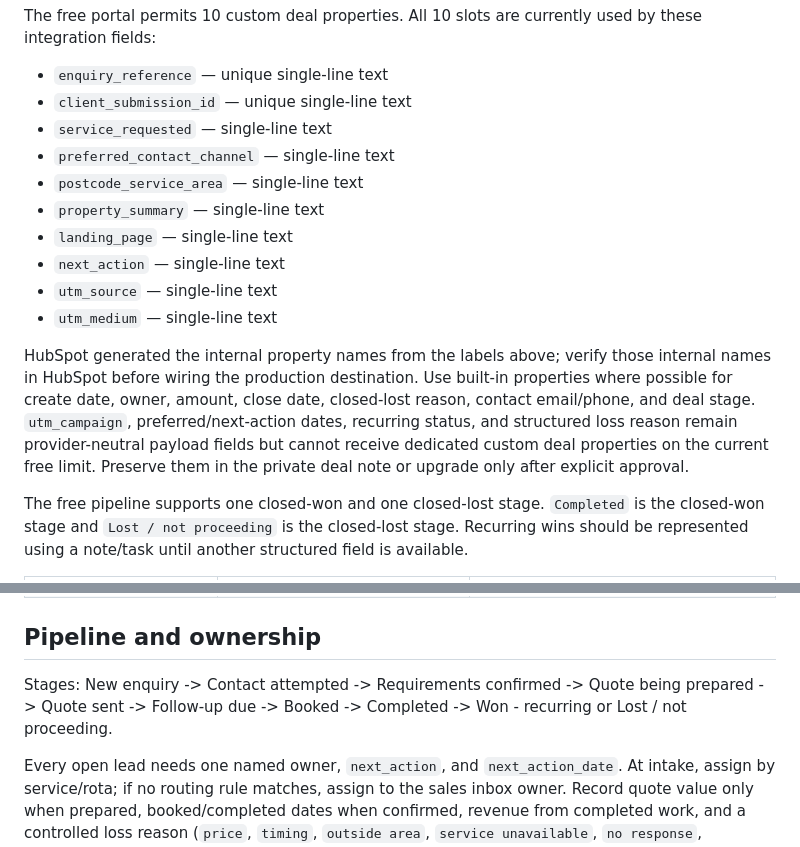
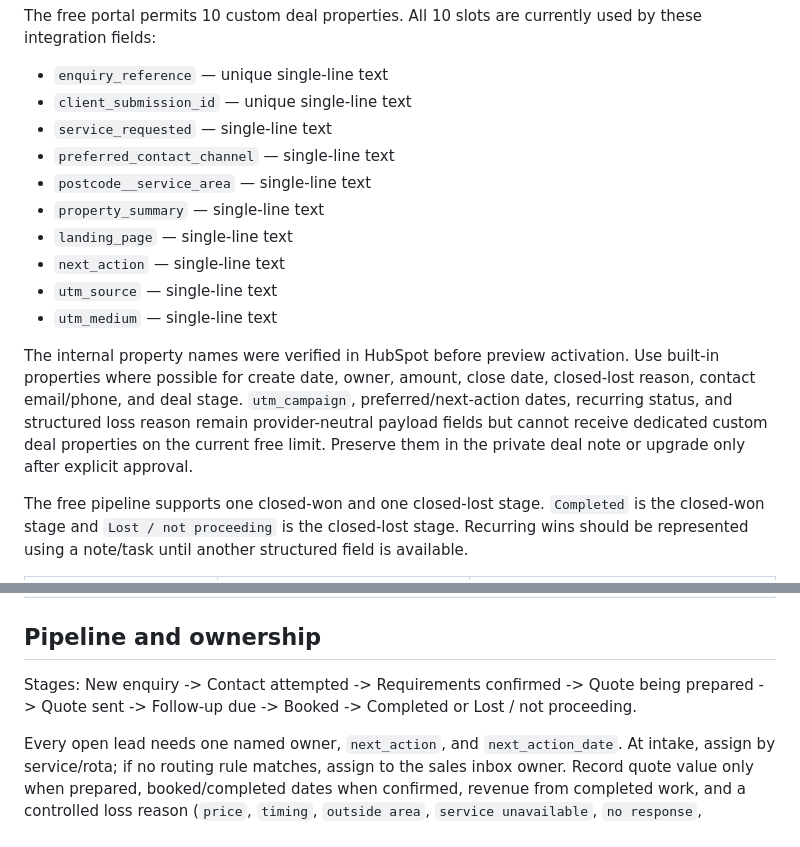
Before and after one commit to OCHIConsulting/relypro-cleaning-services, a Markdown page: docs/CRM-FIELD-MAPPING.md, 2 parts joined by grey strips. Rendered like a GitHub page.

```diff
--- a/docs/CRM-FIELD-MAPPING.md
+++ b/docs/CRM-FIELD-MAPPING.md
@@ -14,14 +14,14 @@ The free portal permits 10 custom deal properties. All 10 slots are currently us
 - `client_submission_id` — unique single-line text
 - `service_requested` — single-line text
 - `preferred_contact_channel` — single-line text
-- `postcode_service_area` — single-line text
+- `postcode__service_area` — single-line text
 - `property_summary` — single-line text
 - `landing_page` — single-line text
 - `next_action` — single-line text
 - `utm_source` — single-line text
 - `utm_medium` — single-line text
 
-HubSpot generated the internal property names from the labels above; verify those internal names in HubSpot before wiring the production destination. Use built-in properties where possible for create date, owner, amount, close date, closed-lost reason, contact email/phone, and deal stage. `utm_campaign`, preferred/next-action dates, recurring status, and structured loss reason remain provider-neutral payload fields but cannot receive dedicated custom deal properties on the current free limit. Preserve them in the private deal note or upgrade only after explicit approval.
+The internal property names were verified in HubSpot before preview activation. Use built-in properties where possible for create date, owner, amount, close date, closed-lost reason, contact email/phone, and deal stage. `utm_campaign`, preferred/next-action dates, recurring status, and structured loss reason remain provider-neutral payload fields but cannot receive dedicated custom deal properties on the current free limit. Preserve them in the private deal note or upgrade only after explicit approval.
 
 The free pipeline supports one closed-won and one closed-lost stage. `Completed` is the closed-won stage and `Lost / not proceeding` is the closed-lost stage. Recurring wins should be represented using a note/task until another structured field is available.
 
@@ -44,7 +44,7 @@ The free pipeline supports one closed-won and one closed-lost stage. `Completed`
 
 ## Pipeline and ownership
 
-Stages: New enquiry -> Contact attempted -> Requirements confirmed -> Quote being prepared -> Quote sent -> Follow-up due -> Booked -> Completed -> Won - recurring or Lost / not proceeding.
+Stages: New enquiry -> Contact attempted -> Requirements confirmed -> Quote being prepared -> Quote sent -> Follow-up due -> Booked -> Completed or Lost / not proceeding.
 
 Every open lead needs one named owner, `next_action`, and `next_action_date`. At intake, assign by service/rota; if no routing rule matches, assign to the sales inbox owner. Record quote value only when prepared, booked/completed dates when confirmed, revenue from completed work, and a controlled loss reason (`price`, `timing`, `outside area`, `service unavailable`, `no response`, `competitor`, `duplicate`, `other`). Free-text notes supplement rather than replace these fields.
 
```
Also changed, not shown: docs/PHASE-1-IMPLEMENTATION.md (+10 -10 lines).
